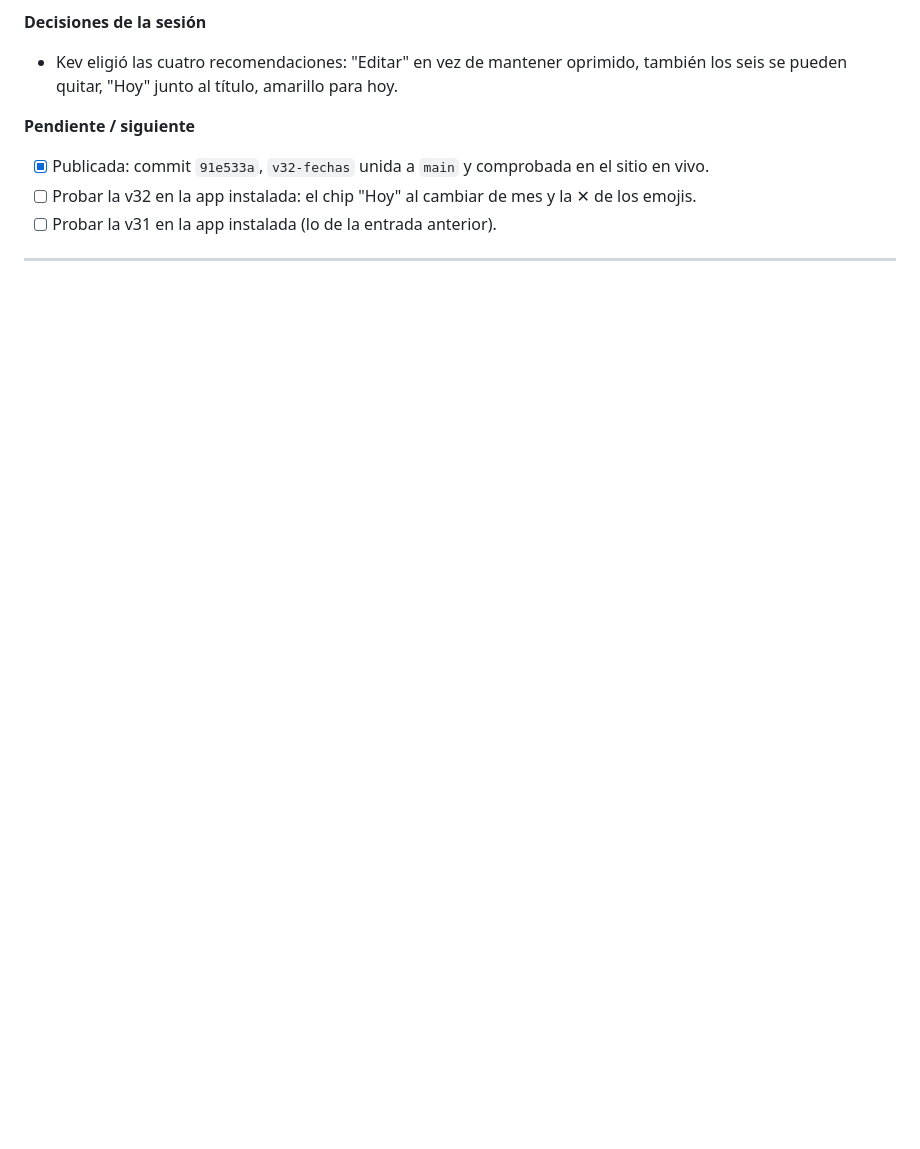
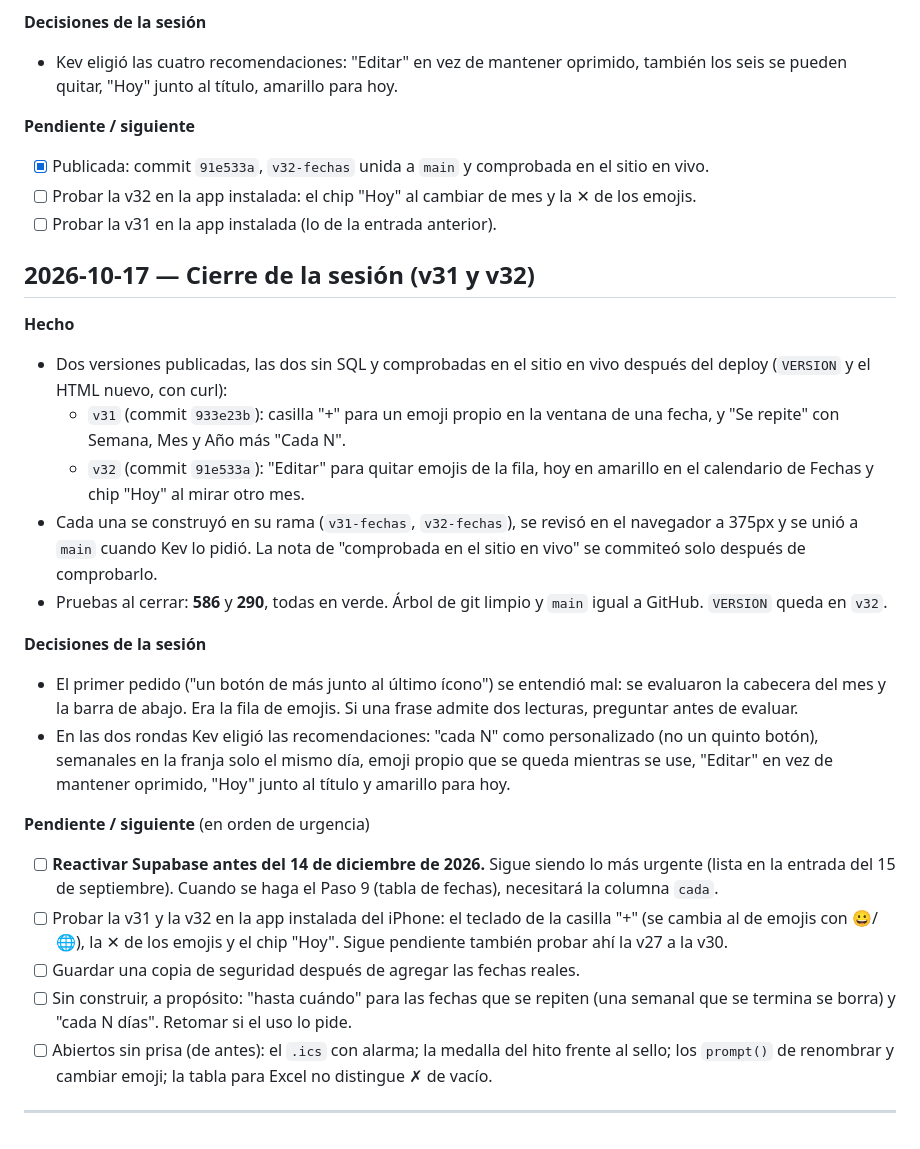
Before and after one commit to kewo1023/habitos-app, a Markdown page: BITACORA.md, the part around the change. GitHub-like rendering; blank space fills up the shorter version.

Commit message:
Docs: cierre de la sesión, v31 y v32 publicadas
Co-Authored-By: Claude Opus 5.5 <noreply@anthropic.com>

```diff
--- a/BITACORA.md
+++ b/BITACORA.md
@@ -2089,6 +2089,50 @@ va es verlo en el teléfono.
       y la ✕ de los emojis.
 - [ ] Probar la v31 en la app instalada (lo de la entrada anterior).
 
+## 2026-10-17 — Cierre de la sesión (v31 y v32)
+
+**Hecho**
+
+- Dos versiones publicadas, las dos sin SQL y comprobadas en el sitio en
+  vivo después del deploy (`VERSION` y el HTML nuevo, con curl):
+  - `v31` (commit `933e23b`): casilla "+" para un emoji propio en la
+    ventana de una fecha, y "Se repite" con Semana, Mes y Año más "Cada N".
+  - `v32` (commit `91e533a`): "Editar" para quitar emojis de la fila, hoy
+    en amarillo en el calendario de Fechas y chip "Hoy" al mirar otro mes.
+- Cada una se construyó en su rama (`v31-fechas`, `v32-fechas`), se revisó
+  en el navegador a 375px y se unió a `main` cuando Kev lo pidió. La nota de
+  "comprobada en el sitio en vivo" se commiteó solo después de comprobarlo.
+- Pruebas al cerrar: **586** y **290**, todas en verde. Árbol de git limpio
+  y `main` igual a GitHub. `VERSION` queda en `v32`.
+
+**Decisiones de la sesión**
+
+- El primer pedido ("un botón de más junto al último ícono") se entendió
+  mal: se evaluaron la cabecera del mes y la barra de abajo. Era la fila
+  de emojis. Si una frase admite dos lecturas, preguntar antes de evaluar.
+- En las dos rondas Kev eligió las recomendaciones: "cada N" como
+  personalizado (no un quinto botón), semanales en la franja solo el
+  mismo día, emoji propio que se queda mientras se use, "Editar" en vez de
+  mantener oprimido, "Hoy" junto al título y amarillo para hoy.
+
+**Pendiente / siguiente** (en orden de urgencia)
+
+- [ ] **Reactivar Supabase antes del 14 de diciembre de 2026.** Sigue
+      siendo lo más urgente (lista en la entrada del 15 de septiembre).
+      Cuando se haga el Paso 9 (tabla de fechas), necesitará la columna
+      `cada`.
+- [ ] Probar la v31 y la v32 en la app instalada del iPhone: el teclado de
+      la casilla "+" (se cambia al de emojis con 😀/🌐), la ✕ de los
+      emojis y el chip "Hoy". Sigue pendiente también probar ahí la v27 a
+      la v30.
+- [ ] Guardar una copia de seguridad después de agregar las fechas reales.
+- [ ] Sin construir, a propósito: "hasta cuándo" para las fechas que se
+      repiten (una semanal que se termina se borra) y "cada N días".
+      Retomar si el uso lo pide.
+- [ ] Abiertos sin prisa (de antes): el `.ics` con alarma; la medalla del
+      hito frente al sello; los `prompt()` de renombrar y cambiar emoji; la
+      tabla para Excel no distingue ✗ de vacío.
+
 ---
 
 <!-- Plantilla para la próxima entrada:
```
